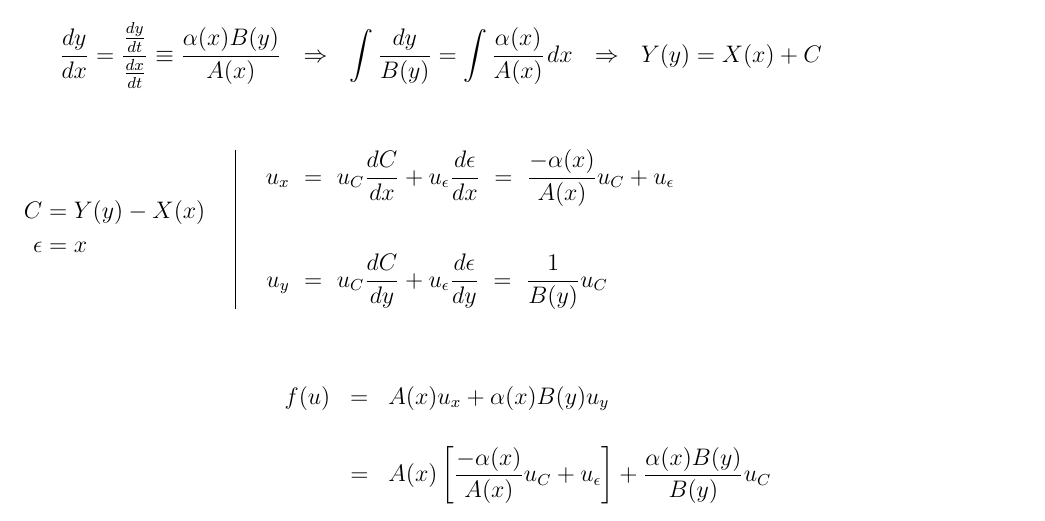
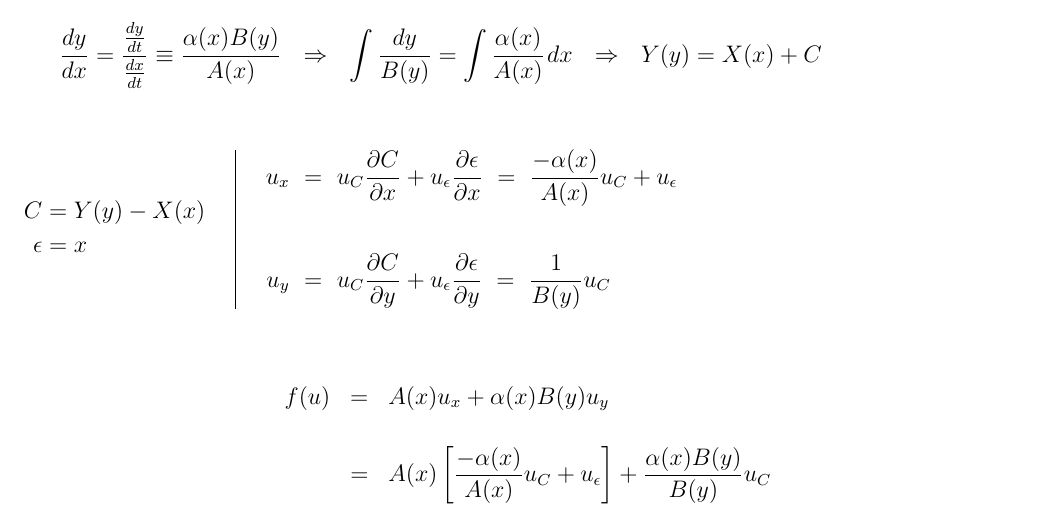
Before and after one commit to ttnguyen1621/Latex, a LaTeX document (Z Other/Differential Equations/Differential Equations.tex): part of page 1 of 8, cut so that both start at the same text. Compiled offline with pdfLaTeX.

Commit message:
changed error in transport eq. about partial derivs

```diff
--- a/Z Other/Differential Equations/Differential Equations.tex
+++ b/Z Other/Differential Equations/Differential Equations.tex
@@ -45,13 +45,13 @@
 	\end{aligned}
 	\hspace{15pt} \vline \hspace{15pt}
 	\begin{aligned}
-		u_x &\ =\ u_C\displaystyle \frac{dC}{dx}
-			+ u_{\epsilon}\frac{d\epsilon}{dx}
+		u_x &\ =\ u_C\displaystyle \frac{\partial C}{\partial x}
+			+ u_{\epsilon}\frac{\partial \epsilon}{\partial x}
 			\ =\ \frac{-\alpha(x)}{A(x)} u_C
 			+ u_{\epsilon}
 			\\[20pt]
-		u_y &\ =\ u_C\displaystyle \frac{dC}{dy}
-			+ u_{\epsilon}\frac{d\epsilon}{dy}
+		u_y &\ =\ u_C\displaystyle \frac{\partial C}{\partial y}
+			+ u_{\epsilon}\frac{\partial \epsilon}{\partial y}
 			\ =\ \frac{1}{B(y)} u_C
 	\end{aligned}
 \)
```
Also changed, not shown: Z Other/Differential Equations/Differential Equations.pdf, 3 other files.
